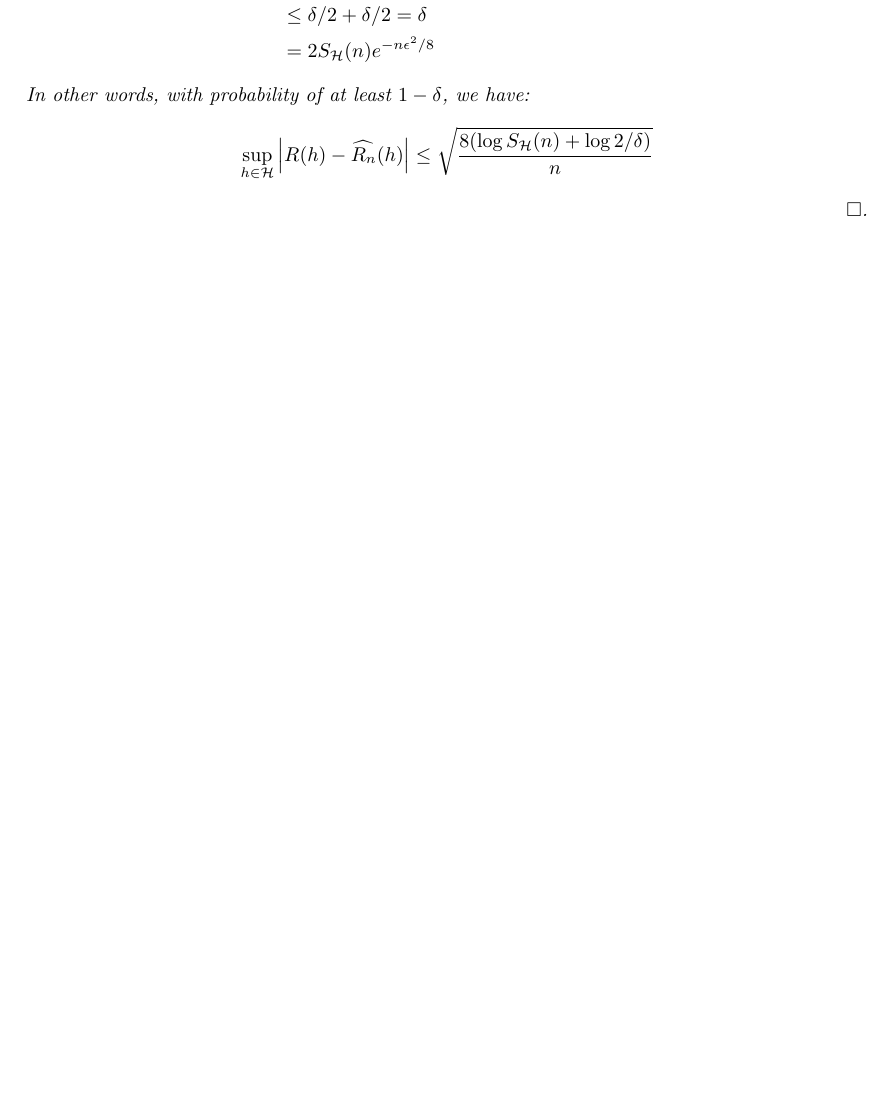
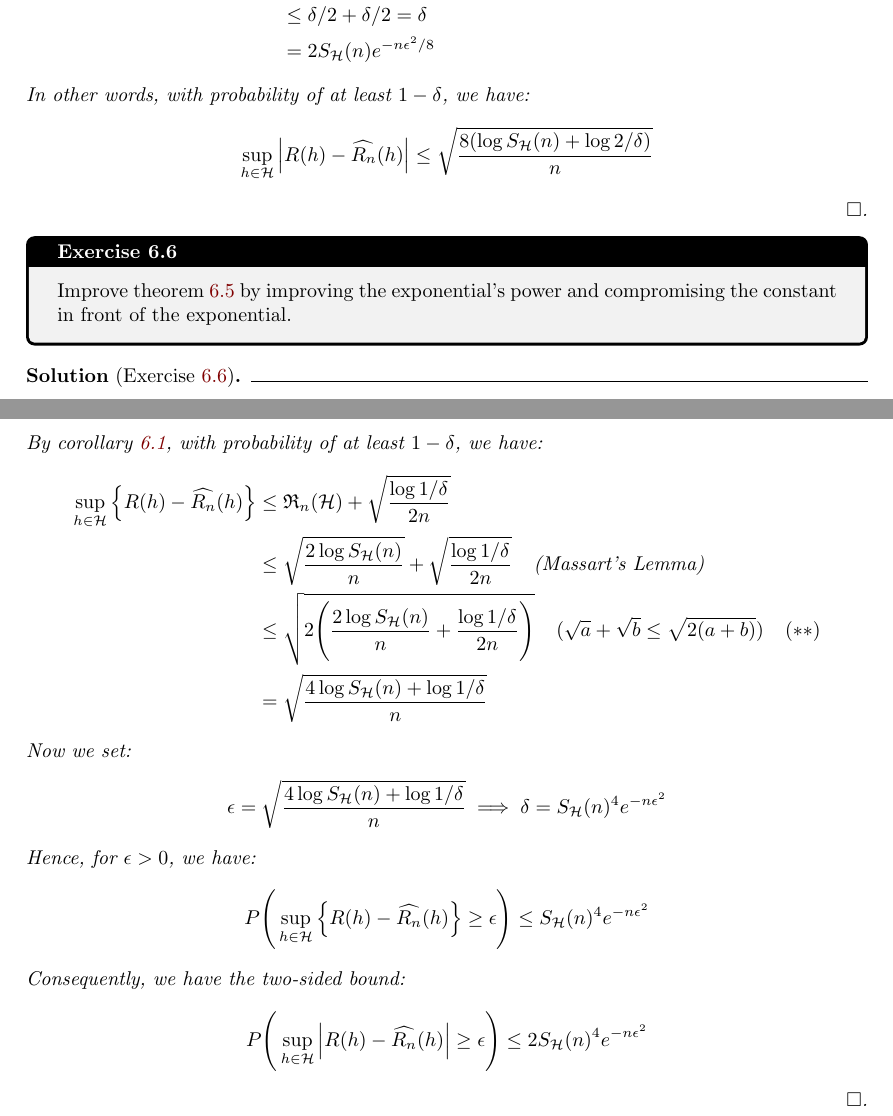
Before and after one commit to hieubkvn123/-NOTES-Statistical-Learning-Theory, a LaTeX paper (main.tex, which reads sections/main/exercises/chap6_exercises.tex): part of page 61 of 81 before the commit and two parts of pages 61 and 62 of 82 after it, the two joined at a grey line, cut so that both start at the same text, the shorter picture padded with empty space. Compiled offline with pdfLaTeX.

Commit message:
Checkpoint

```diff
--- a/sections/main/exercises/chap6_exercises.tex
+++ b/sections/main/exercises/chap6_exercises.tex
@@ -380,3 +380,48 @@
         }
     \end{align*}
 \end{solution*}
+
+\begin{exercise}{}{exercise_6.6}
+    Improve theorem \ref{thm:two_sided_vc_inequality} by improving the exponential's power and compromising the constant in front of the exponential.
+\end{exercise}
+
+\begin{solution*}[Exercise \ref{ex:exercise_6.6}]
+    By corollary \ref{coro:udb_bin_clf_rademacher}, with probability of at least $1-\delta$, we have:
+    \begin{align*}
+        \sup_{h\in\Hf}\bigCurl{
+            R(h) - \widehat{R_n}(h)
+        } &\le \RC_n(\Hf) + \sqrt{\frac{\log 1/\delta}{2n}} \\
+        &\le \sqrt{\frac{2\log S_\Hf(n)}{n}} + \sqrt{\frac{\log 1/\delta}{2n}} \ \ \ \text{(Massart's Lemma)} \\
+        &\le \sqrt{2\biggRound{
+            \frac{2\log S_\Hf(n)}{n} + \frac{\log 1/\delta}{2n}
+        }} \ \ \ (\sqrt{a} + \sqrt{b} \le \sqrt{2(a+b)}) \ \ \ (**) \\
+        &= \sqrt{
+            \frac{4\log S_\Hf(n) + \log 1/\delta}{n}
+        }
+    \end{align*}
+
+    \noindent Now we set:
+    \begin{align*}
+        \epsilon = \sqrt{
+            \frac{4\log S_\Hf(n) + \log 1/\delta}{n}
+        } \implies \delta = S_\Hf(n)^4e^{-n\epsilon^2}
+    \end{align*}
+
+    \noindent Hence, for $\epsilon>0$, we have:
+    \begin{align*}
+        P\biggRound{
+            \sup_{h\in\Hf}\bigCurl{
+                R(h) - \widehat{R_n}(h)
+            } \ge \epsilon
+        }\le S_\Hf(n)^4e^{-n\epsilon^2}
+    \end{align*}
+
+    \noindent Consequently, we have the two-sided bound:
+    \begin{align*}
+        P\biggRound{
+            \sup_{h\in\Hf}\bigAbs{
+                R(h) - \widehat{R_n}(h)
+            } \ge \epsilon
+        }\le 2S_\Hf(n)^4e^{-n\epsilon^2}
+    \end{align*}
+\end{solution*}
```
Also changed, not shown: sections/main/chapters/chap6_rademacher_complexity.tex (+2 -2 lines), output/main.pdf, 5 other files.
